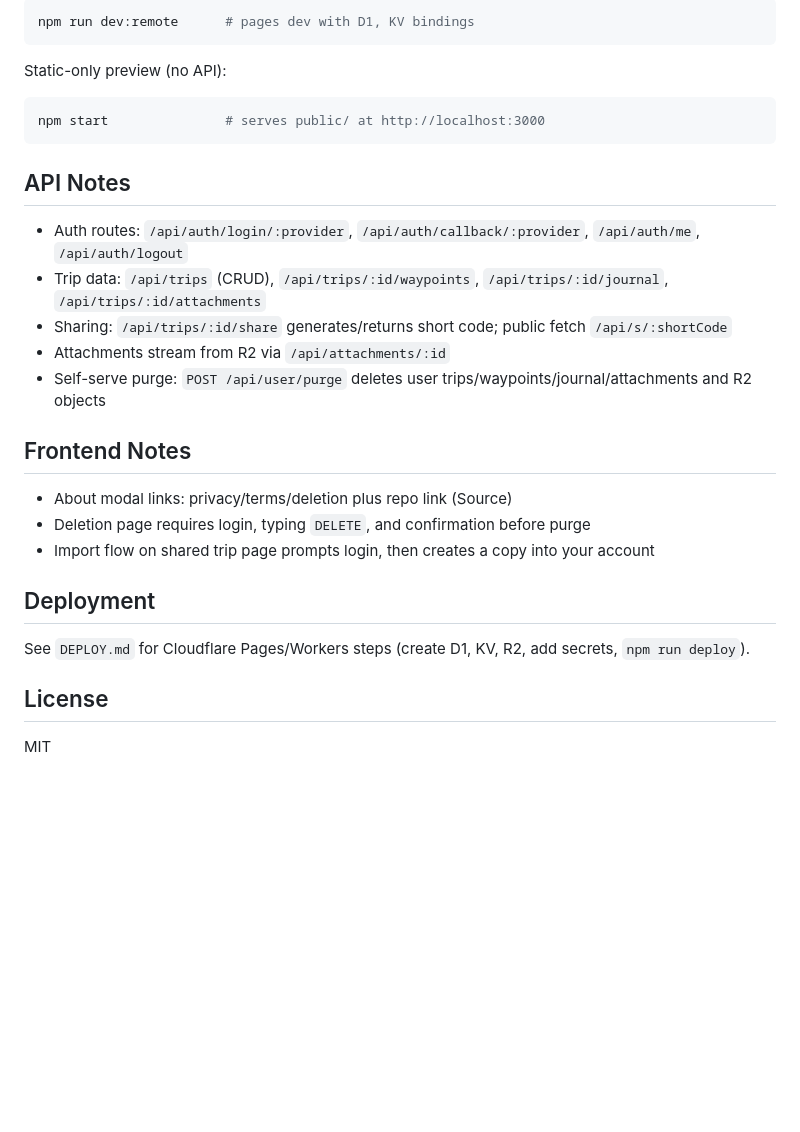
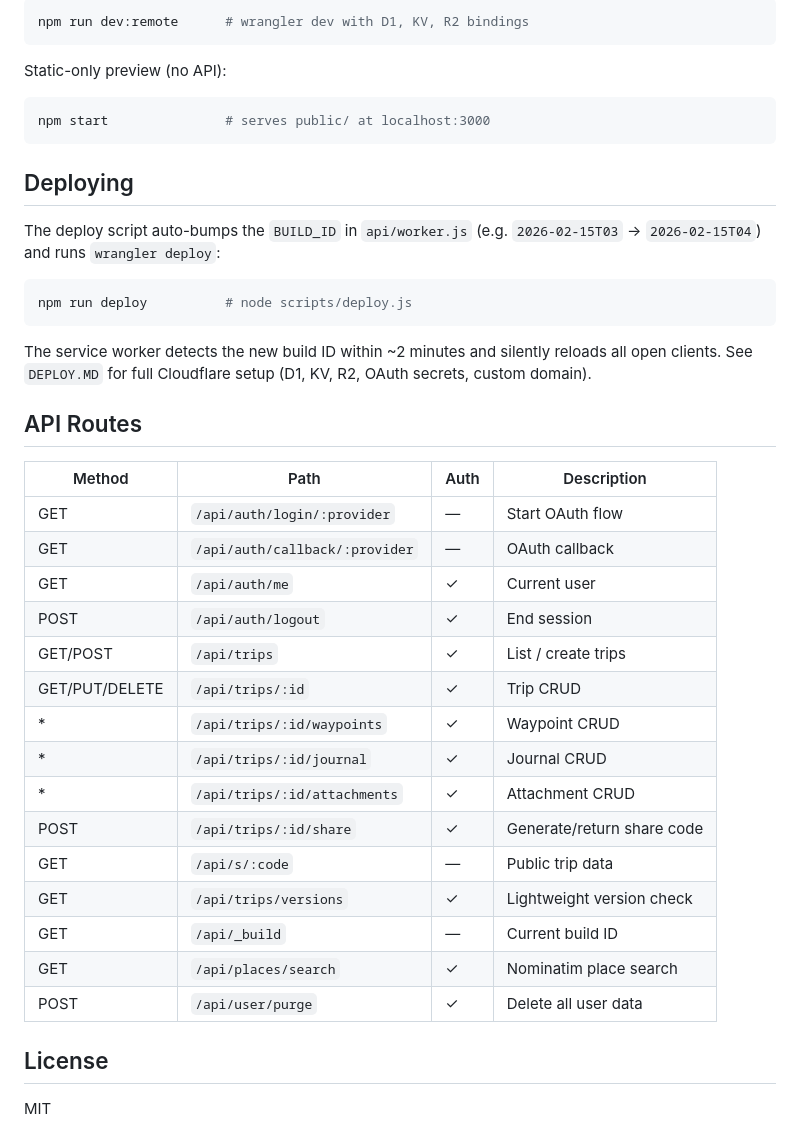
Before and after one commit to Rob142857/ride_incitatio, a Markdown page: README.md, the part around one of its changes. Drawn GitHub-style; blank space fills up the shorter version.

````diff
--- a/README.md
+++ b/README.md
@@ -61,29 +84,41 @@ npm run db:migrate      # uses api/schema.sql
 ```bash
-npm run dev:remote      # pages dev with D1, KV bindings
+npm run dev:remote      # wrangler dev with D1, KV, R2 bindings
 ```
 
 Static-only preview (no API):
 ```bash
-npm start               # serves public/ at http://localhost:3000
+npm start               # serves public/ at localhost:3000
 ```
 
-## API Notes
+## Deploying
 
-- Auth routes: `/api/auth/login/:provider`, `/api/auth/callback/:provider`, `/api/auth/me`, `/api/auth/logout`
-- Trip data: `/api/trips` (CRUD), `/api/trips/:id/waypoints`, `/api/trips/:id/journal`, `/api/trips/:id/attachments`
-- Sharing: `/api/trips/:id/share` generates/returns short code; public fetch `/api/s/:shortCode`
-- Attachments stream from R2 via `/api/attachments/:id`
-- Self-serve purge: `POST /api/user/purge` deletes user trips/waypoints/journal/attachments and R2 objects
+The deploy script auto-bumps the `BUILD_ID` in `api/worker.js` (e.g. `2026-02-15T03` → `2026-02-15T04`) and runs `wrangler deploy`:
 
-## Frontend Notes
+```bash
+npm run deploy          # node scripts/deploy.js
+```
 
-- About modal links: privacy/terms/deletion plus repo link (Source)
-- Deletion page requires login, typing `DELETE`, and confirmation before purge
-- Import flow on shared trip page prompts login, then creates a copy into your account
+The service worker detects the new build ID within ~2 minutes and silently reloads all open clients. See `DEPLOY.MD` for full Cloudflare setup (D1, KV, R2, OAuth secrets, custom domain).
 
-## Deployment
+## API Routes
 
-See `DEPLOY.md` for Cloudflare Pages/Workers steps (create D1, KV, R2, add secrets, `npm run deploy`).
+| Method | Path | Auth | Description |
+|--------|------|------|-------------|
+| GET | `/api/auth/login/:provider` | — | Start OAuth flow |
+| GET | `/api/auth/callback/:provider` | — | OAuth callback |
+| GET | `/api/auth/me` | ✓ | Current user |
+| POST | `/api/auth/logout` | ✓ | End session |
+| GET/POST | `/api/trips` | ✓ | List / create trips |
+| GET/PUT/DELETE | `/api/trips/:id` | ✓ | Trip CRUD |
+| * | `/api/trips/:id/waypoints` | ✓ | Waypoint CRUD |
+| * | `/api/trips/:id/journal` | ✓ | Journal CRUD |
+| * | `/api/trips/:id/attachments` | ✓ | Attachment CRUD |
+| POST | `/api/trips/:id/share` | ✓ | Generate/return share code |
+| GET | `/api/s/:code` | — | Public trip data |
+| GET | `/api/trips/versions` | ✓ | Lightweight version check |
+| GET | `/api/_build` | — | Current build ID |
+| GET | `/api/places/search` | ✓ | Nominatim place search |
+| POST | `/api/user/purge` | ✓ | Delete all user data |
 
 ## License
 
````
Also changed, not shown: other parts of README.md (+57 -34 lines).
